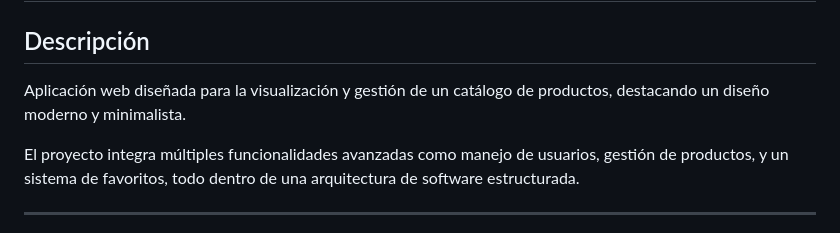
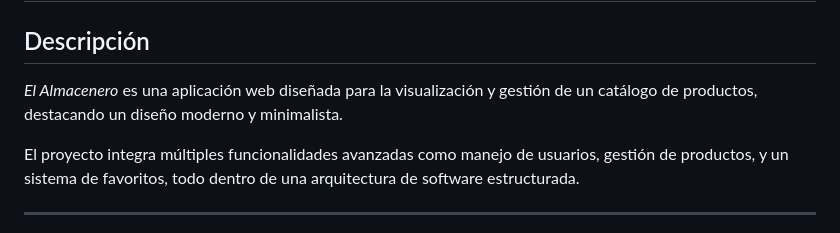
Before and after one commit to exeMacchi/tp-final-nivel3-Macchi-Exequiel, a Markdown page: README.md, the part around the change. GitHub-like rendering.

```diff
--- a/README.md
+++ b/README.md
@@ -1,6 +1,6 @@
 # Trabajo Práctico Final C# Nivel 3
 ## Descripción
-Aplicación web diseñada para la visualización y gestión de un catálogo de productos, destacando un diseño moderno y minimalista.
+*El Almacenero* es una aplicación web diseñada para la visualización y gestión de un catálogo de productos, destacando un diseño moderno y minimalista.
 
 El proyecto integra múltiples funcionalidades avanzadas como manejo de usuarios, gestión de productos, y un sistema de favoritos, todo dentro de una arquitectura de software estructurada.
 
```
